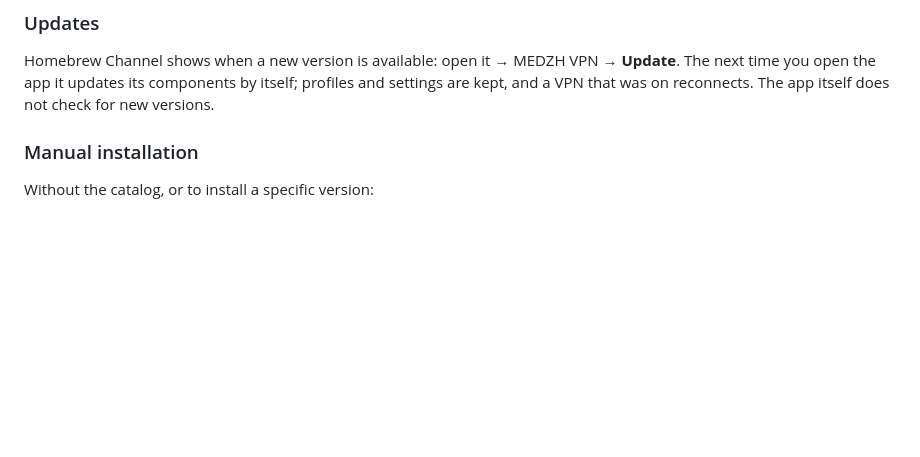
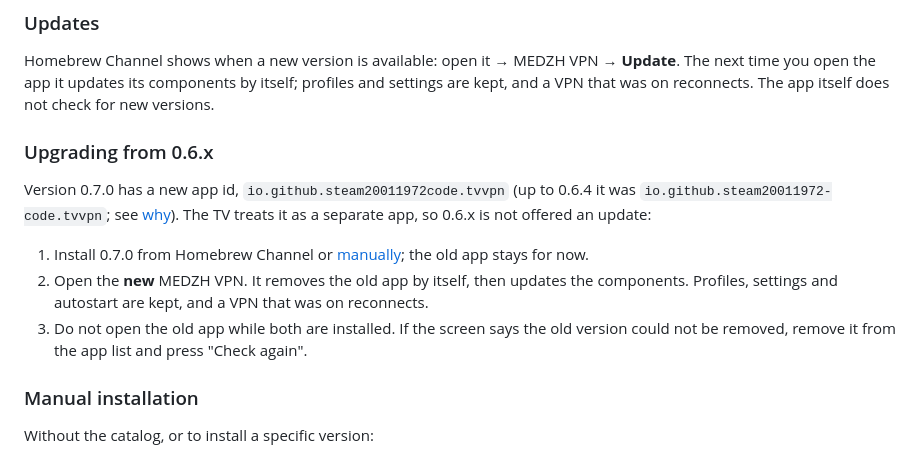
Before and after one commit to steam20011972-code/tv-vpn, a Markdown page: README.md, the part around the change. Rendered like a GitHub page; blank space fills up the shorter version.

```diff
--- a/README.md
+++ b/README.md
@@ -59,6 +59,14 @@ The app follows the TV's language: Russian for Russian, English otherwise.
 ### Updates
 
 Homebrew Channel shows when a new version is available: open it → MEDZH VPN → **Update**. The next time you open the app it updates its components by itself; profiles and settings are kept, and a VPN that was on reconnects. The app itself does not check for new versions.
+
+### Upgrading from 0.6.x
+
+Version 0.7.0 has a new app id, `io.github.steam20011972code.tvvpn` (up to 0.6.4 it was `io.github.steam20011972-code.tvvpn`; see [why](docs/ARCHITECTURE.md#why-the-app-id-changed)). The TV treats it as a separate app, so 0.6.x is not offered an update:
+
+1. Install 0.7.0 from Homebrew Channel or [manually](#manual-installation); the old app stays for now.
+2. Open the **new** MEDZH VPN. It removes the old app by itself, then updates the components. Profiles, settings and autostart are kept, and a VPN that was on reconnects.
+3. Do not open the old app while both are installed. If the screen says the old version could not be removed, remove it from the app list and press "Check again".
 
 ### Manual installation
 
```
Also changed, not shown: README.ru.md (+8 -0 lines).
